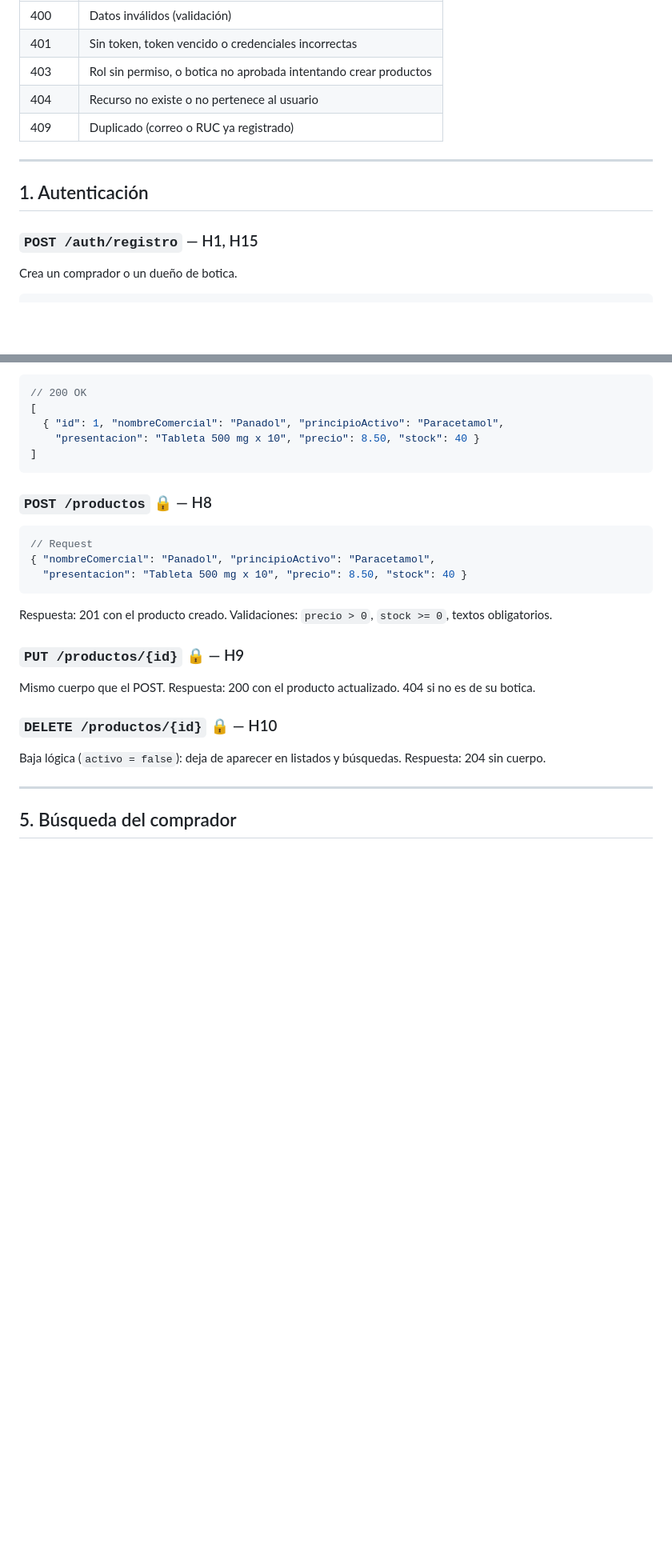
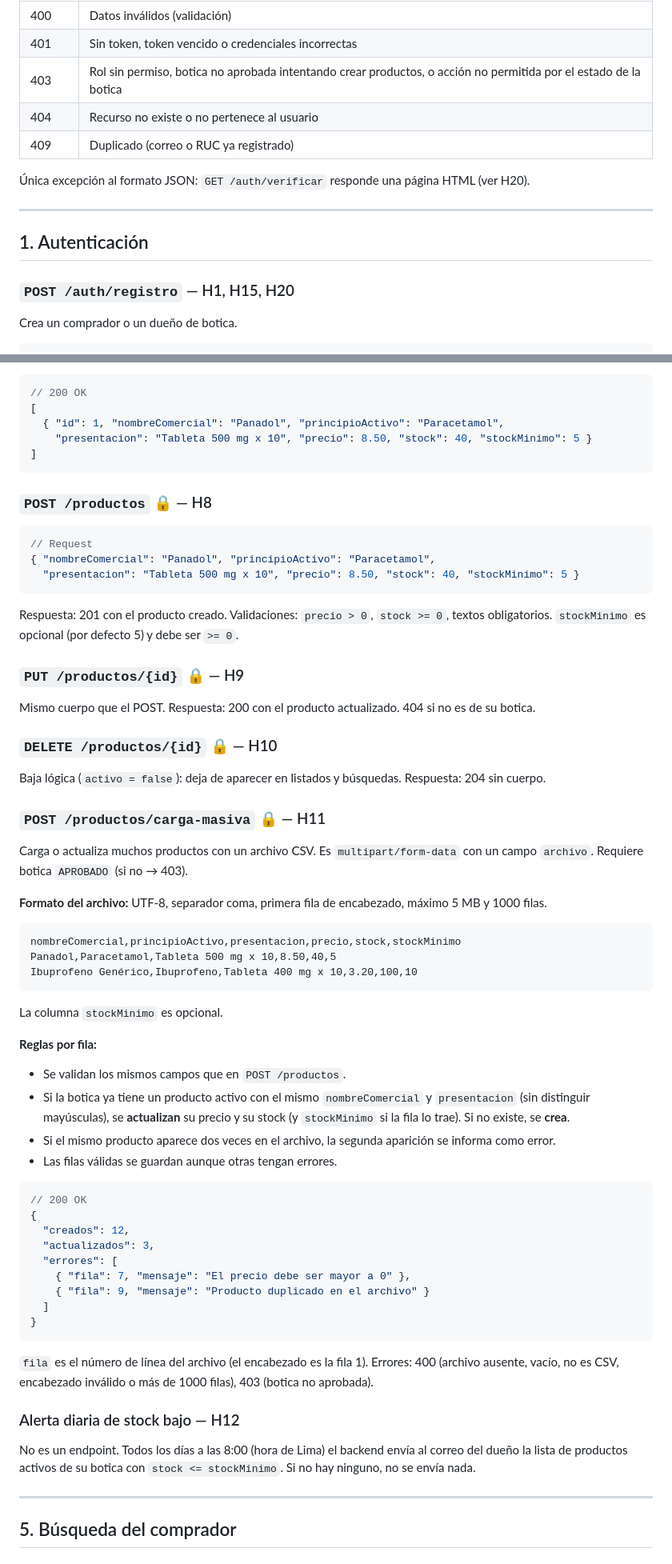
Before and after one commit to willardguillermo/boticompara, a Markdown page: docs/API.md, 2 parts joined by grey strips. Shown at 80% size. Rendered like a GitHub page; blank space fills up the shorter version.

Commit message:
docs(api): agrega endpoints de la segunda mitad del sprint

````diff
--- a/docs/API.md
+++ b/docs/API.md
@@ -32,15 +32,17 @@ Este archivo es el acuerdo entre el backend, la web y el móvil.
 |---|---|
 | 400 | Datos inválidos (validación) |
 | 401 | Sin token, token vencido o credenciales incorrectas |
-| 403 | Rol sin permiso, o botica no aprobada intentando crear productos |
+| 403 | Rol sin permiso, botica no aprobada intentando crear productos, o acción no permitida por el estado de la botica |
 | 404 | Recurso no existe o no pertenece al usuario |
 | 409 | Duplicado (correo o RUC ya registrado) |
+
+Única excepción al formato JSON: `GET /auth/verificar` responde una página HTML (ver H20).
 
 ---
 
 ## 1. Autenticación
 
-### `POST /auth/registro` — H1, H15
+### `POST /auth/registro` — H1, H15, H20
 Crea un comprador o un dueño de botica.
 
 ```json
@@ -158,7 +226,7 @@ Sin `q` lista todo el catálogo activo; con `q` filtra por nombre comercial o pr
 // 200 OK
 [
   { "id": 1, "nombreComercial": "Panadol", "principioActivo": "Paracetamol",
-    "presentacion": "Tableta 500 mg x 10", "precio": 8.50, "stock": 40 }
+    "presentacion": "Tableta 500 mg x 10", "precio": 8.50, "stock": 40, "stockMinimo": 5 }
 ]
 ```
 
@@ -166,15 +234,49 @@ Sin `q` lista todo el catálogo activo; con `q` filtra por nombre comercial o pr
 ```json
 // Request
 { "nombreComercial": "Panadol", "principioActivo": "Paracetamol",
-  "presentacion": "Tableta 500 mg x 10", "precio": 8.50, "stock": 40 }
+  "presentacion": "Tableta 500 mg x 10", "precio": 8.50, "stock": 40, "stockMinimo": 5 }
 ```
-Respuesta: 201 con el producto creado. Validaciones: `precio > 0`, `stock >= 0`, textos obligatorios.
+Respuesta: 201 con el producto creado. Validaciones: `precio > 0`, `stock >= 0`, textos obligatorios. `stockMinimo` es opcional (por defecto 5) y debe ser `>= 0`.
 
 ### `PUT /productos/{id}` 🔒 — H9
 Mismo cuerpo que el POST. Respuesta: 200 con el producto actualizado. 404 si no es de su botica.
 
 ### `DELETE /productos/{id}` 🔒 — H10
 Baja lógica (`activo = false`): deja de aparecer en listados y búsquedas. Respuesta: 204 sin cuerpo.
+
+### `POST /productos/carga-masiva` 🔒 — H11
+Carga o actualiza muchos productos con un archivo CSV. Es `multipart/form-data` con un campo `archivo`. Requiere botica `APROBADO` (si no → 403).
+
+**Formato del archivo:** UTF-8, separador coma, primera fila de encabezado, máximo 5 MB y 1000 filas.
+```
+nombreComercial,principioActivo,presentacion,precio,stock,stockMinimo
+Panadol,Paracetamol,Tableta 500 mg x 10,8.50,40,5
+Ibuprofeno Genérico,Ibuprofeno,Tableta 400 mg x 10,3.20,100,10
+```
+La columna `stockMinimo` es opcional.
+
+**Reglas por fila:**
+- Se validan los mismos campos que en `POST /productos`.
+- Si la botica ya tiene un producto activo con el mismo `nombreComercial` y `presentacion` (sin distinguir mayúsculas), se **actualizan** su precio y su stock (y `stockMinimo` si la fila lo trae). Si no existe, se **crea**.
+- Si el mismo producto aparece dos veces en el archivo, la segunda aparición se informa como error.
+- Las filas válidas se guardan aunque otras tengan errores.
+
+```json
+// 200 OK
+{
+  "creados": 12,
+  "actualizados": 3,
+  "errores": [
+    { "fila": 7, "mensaje": "El precio debe ser mayor a 0" },
+    { "fila": 9, "mensaje": "Producto duplicado en el archivo" }
+  ]
+}
+```
+`fila` es el número de línea del archivo (el encabezado es la fila 1).
+Errores: 400 (archivo ausente, vacío, no es CSV, encabezado inválido o más de 1000 filas), 403 (botica no aprobada).
+
+### Alerta diaria de stock bajo — H12
+No es un endpoint. Todos los días a las 8:00 (hora de Lima) el backend envía al correo del dueño la lista de productos activos de su botica con `stock <= stockMinimo`. Si no hay ninguno, no se envía nada.
 
 ---
 
````
Also changed, not shown: other parts of docs/API.md (+71 -5 lines).
